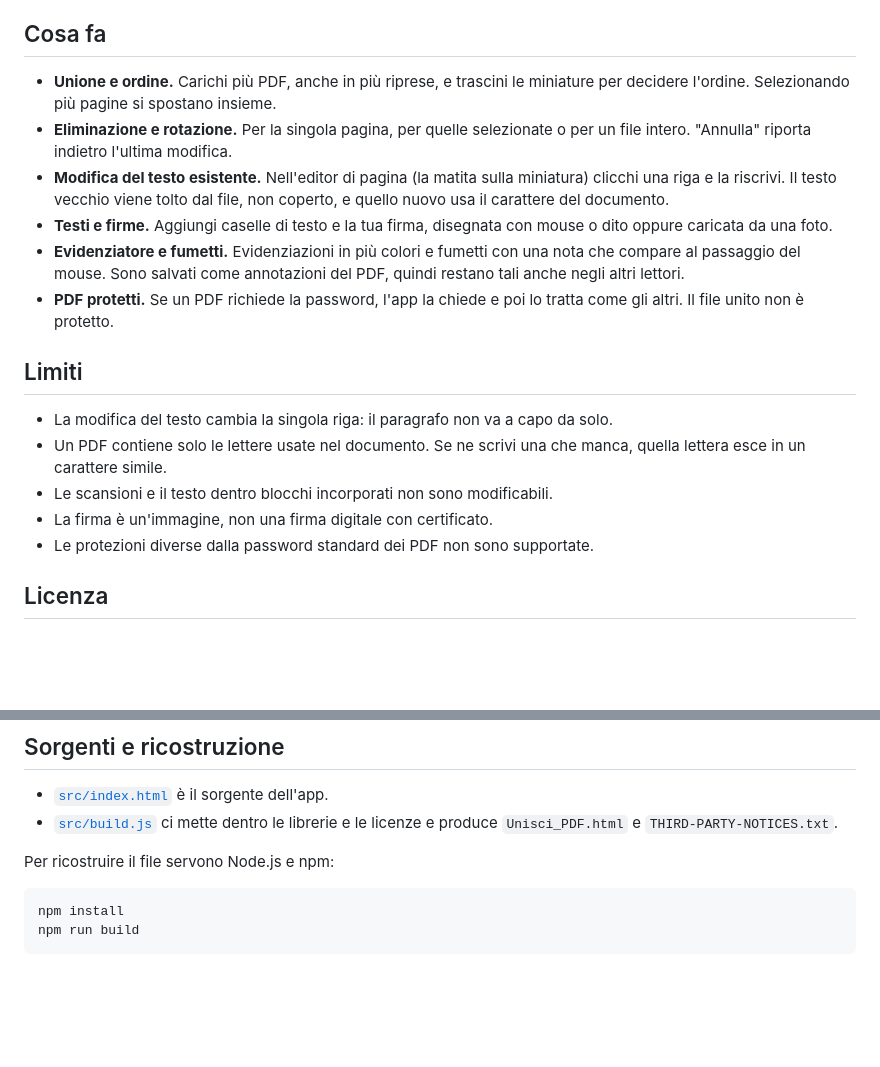
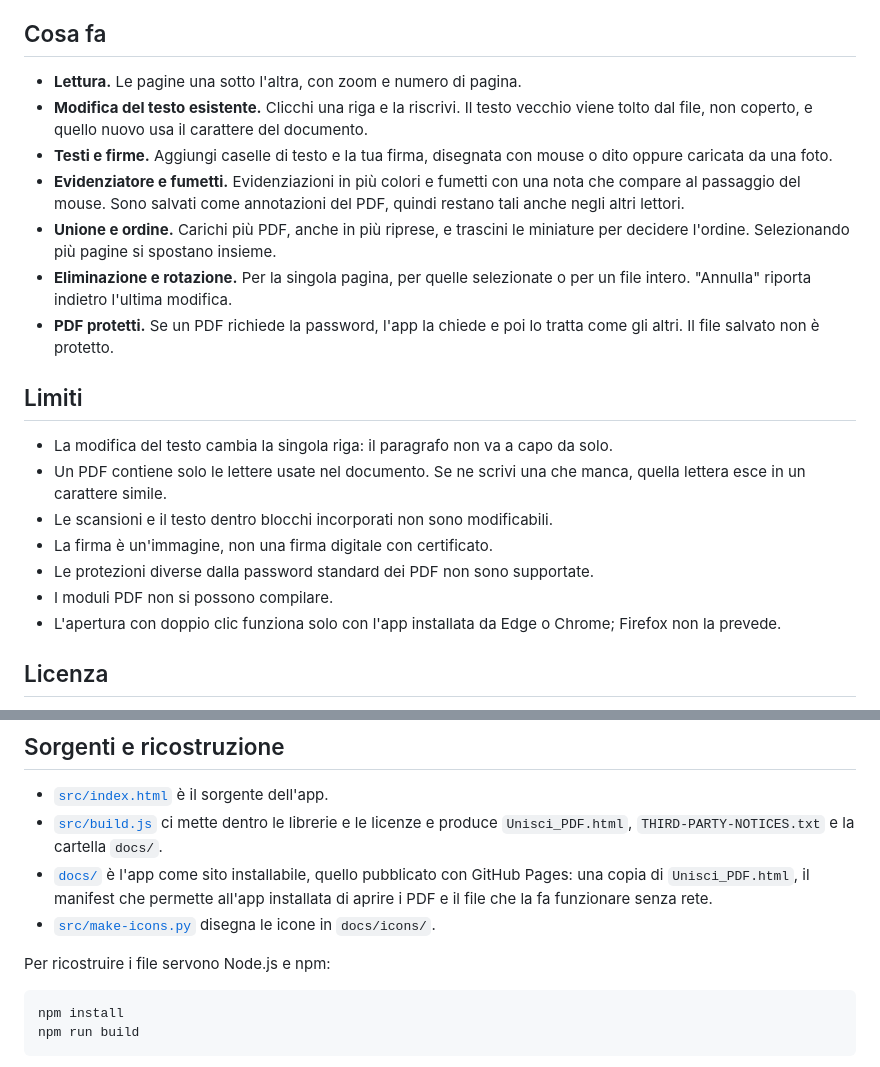
Before and after one commit to magnuspub/Unisci-PDF, a Markdown page: README.md, 2 parts joined by grey strips. Rendered like a GitHub page; blank space fills up the shorter version.

````diff
--- a/README.md
+++ b/README.md
@@ -21,12 +33,13 @@ I PDF vengono elaborati sul tuo computer: l'app non li invia da nessuna parte e
 
 ## Cosa fa
 
+- **Lettura.** Le pagine una sotto l'altra, con zoom e numero di pagina.
+- **Modifica del testo esistente.** Clicchi una riga e la riscrivi. Il testo vecchio viene tolto dal file, non coperto, e quello nuovo usa il carattere del documento.
+- **Testi e firme.** Aggiungi caselle di testo e la tua firma, disegnata con mouse o dito oppure caricata da una foto.
+- **Evidenziatore e fumetti.** Evidenziazioni in più colori e fumetti con una nota che compare al passaggio del mouse. Sono salvati come annotazioni del PDF, quindi restano tali anche negli altri lettori.
 - **Unione e ordine.** Carichi più PDF, anche in più riprese, e trascini le miniature per decidere l'ordine. Selezionando più pagine si spostano insieme.
 - **Eliminazione e rotazione.** Per la singola pagina, per quelle selezionate o per un file intero. "Annulla" riporta indietro l'ultima modifica.
-- **Modifica del testo esistente.** Nell'editor di pagina (la matita sulla miniatura) clicchi una riga e la riscrivi. Il testo vecchio viene tolto dal file, non coperto, e quello nuovo usa il carattere del documento.
-- **Testi e firme.** Aggiungi caselle di testo e la tua firma, disegnata con mouse o dito oppure caricata da una foto.
-- **Evidenziatore e fumetti.** Evidenziazioni in più colori e fumetti con una nota che compare al passaggio del mouse. Sono salvati come annotazioni del PDF, quindi restano tali anche negli altri lettori.
-- **PDF protetti.** Se un PDF richiede la password, l'app la chiede e poi lo tratta come gli altri. Il file unito non è protetto.
+- **PDF protetti.** Se un PDF richiede la password, l'app la chiede e poi lo tratta come gli altri. Il file salvato non è protetto.
 
 ## Limiti
 
@@ -35,6 +48,8 @@ I PDF vengono elaborati sul tuo computer: l'app non li invia da nessuna parte e
 - Le scansioni e il testo dentro blocchi incorporati non sono modificabili.
 - La firma è un'immagine, non una firma digitale con certificato.
 - Le protezioni diverse dalla password standard dei PDF non sono supportate.
+- I moduli PDF non si possono compilare.
+- L'apertura con doppio clic funziona solo con l'app installata da Edge o Chrome; Firefox non la prevede.
 
 ## Licenza
 
@@ -55,9 +70,11 @@ I testi completi delle licenze e le note di copyright, comprese quelle dei compo
 ## Sorgenti e ricostruzione
 
 - [`src/index.html`](src/index.html) è il sorgente dell'app.
-- [`src/build.js`](src/build.js) ci mette dentro le librerie e le licenze e produce `Unisci_PDF.html` e `THIRD-PARTY-NOTICES.txt`.
+- [`src/build.js`](src/build.js) ci mette dentro le librerie e le licenze e produce `Unisci_PDF.html`, `THIRD-PARTY-NOTICES.txt` e la cartella `docs/`.
+- [`docs/`](docs) è l'app come sito installabile, quello pubblicato con GitHub Pages: una copia di `Unisci_PDF.html`, il manifest che permette all'app installata di aprire i PDF e il file che la fa funzionare senza rete.
+- [`src/make-icons.py`](src/make-icons.py) disegna le icone in `docs/icons/`.
 
-Per ricostruire il file servono Node.js e npm:
+Per ricostruire i file servono Node.js e npm:
 
 ```
 npm install
````
Also changed, not shown: other parts of README.md (+19 -7 lines), docs/icons/icon-192.png (added), docs/icons/icon-512.png (added), docs/icons/icon-maskable-512.png (added), editor.png, screenshot.png, 8 other files.
